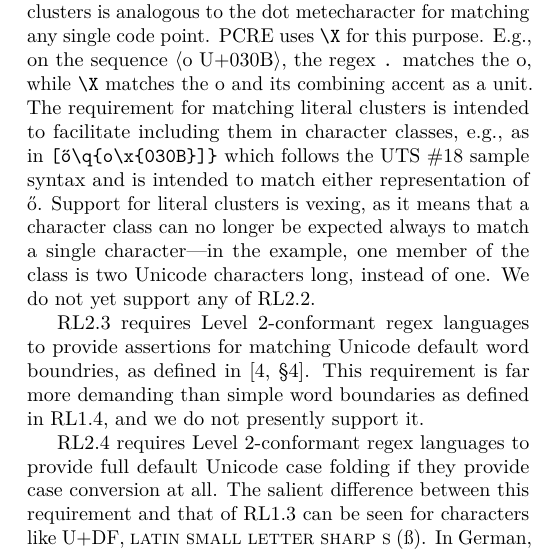
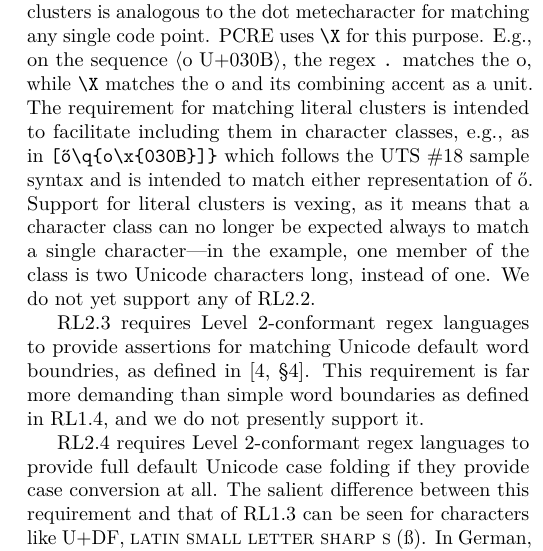
Before and after one commit to uckelman/dfrws-2013, a LaTeX paper (enc.tex): part of one column of page 3 of 4, cut so that both start at the same text. Compiled offline with pdfLaTeX.

Commit message:
Tied \H{o} so it doesn't start a line.

```diff
--- a/enc.tex
+++ b/enc.tex
@@ -104,7 +104,7 @@ RL1.7 requires Level~1-conformant regex languages to handle all code points, as
 
 \subsection{Level~2: Extended Unicode Support}
 
-RL2.2 requires Level~2-conformant regex languages to provide a way of matching an any extended grapheme cluster, a literal cluster, and extended grapheme cluster boundaries. An \emph{extended grapheme cluster} is the glyph that from a user's point of view consists of a single character.\footnote{This is a gloss. For the definition, see \citep[\S 3]{uax29}.} E.g., the sequence of the two Unicode characters \textsc{latin small letter o} and \textsc{combining double acute accent} form the extended grapheme cluster \H{o} used in Hungarian (which can also be produced by the single Unicode character \textsc{latin small letter o with double acute}). The metacharacter for matching any extended grapheme clusters is analogous to the dot metecharacter for matching any single code point. PCRE uses \re{\whack X} for this purpose. E.g., on the sequence $\langle \text{o U+030B} \rangle$, the regex \re{.} matches the o, while \re{\whack X} matches the o and its combining accent as a unit. The requirement for matching literal clusters is intended to facilitate including them in character classes, e.g., as in \re{[\H{o}\whack q\{o\whack x\{030B\}]\}} which follows the UTS~\#18 sample syntax and is intended to match either representation of \H{o}. Support for literal clusters is vexing, as it means that a character class can no longer be expected always to match a single character---in the example, one member of the class is two Unicode characters long, instead of one. We do not yet support any of RL2.2.
+RL2.2 requires Level~2-conformant regex languages to provide a way of matching an any extended grapheme cluster, a literal cluster, and extended grapheme cluster boundaries. An \emph{extended grapheme cluster} is the glyph that from a user's point of view consists of a single character.\footnote{This is a gloss. For the definition, see \citep[\S 3]{uax29}.} E.g., the sequence of the two Unicode characters \textsc{latin small letter o} and \textsc{combining double acute accent} form the extended grapheme cluster \H{o} used in Hungarian (which can also be produced by the single Unicode character \textsc{latin small letter o with double acute}). The metacharacter for matching any extended grapheme clusters is analogous to the dot metecharacter for matching any single code point. PCRE uses \re{\whack X} for this purpose. E.g., on the sequence $\langle \text{o U+030B} \rangle$, the regex \re{.} matches the o, while \re{\whack X} matches the o and its combining accent as a unit. The requirement for matching literal clusters is intended to facilitate including them in character classes, e.g., as in \re{[\H{o}\whack q\{o\whack x\{030B\}]\}} which follows the UTS~\#18 sample syntax and is intended to match either representation of~\H{o}. Support for literal clusters is vexing, as it means that a character class can no longer be expected always to match a single character---in the example, one member of the class is two Unicode characters long, instead of one. We do not yet support any of RL2.2.
 
 RL2.3 requires Level~2-conformant regex languages to provide assertions for matching Unicode default word boundries, as defined in \citep[\S 4]{uax29}. This requirement is far more demanding than simple word boundaries as defined in RL1.4, and we do not presently support it.
 
```
